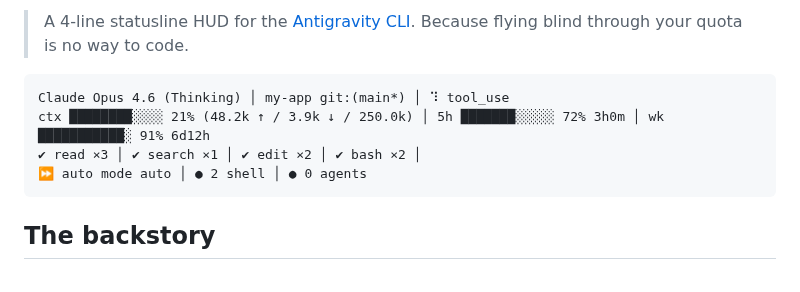
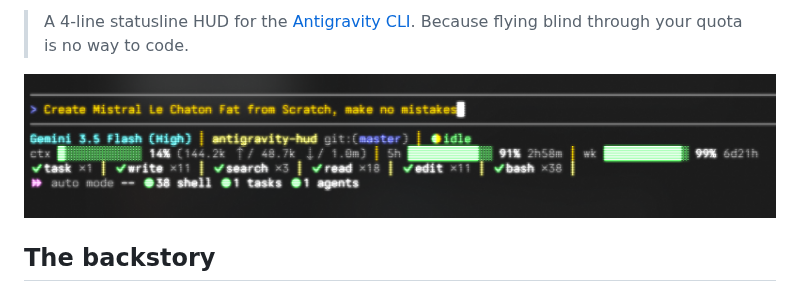
Before and after one commit to phenom64/antigravity-hud, a Markdown page: README.md, the part around one of its changes. Drawn GitHub-style; pictures changed too: img/antigravity-hud.png (added).

Commit message:
feat: embed image preview and license shield badge in README.md

````diff
--- a/README.md
+++ b/README.md
@@ -2,12 +4,7 @@
 
 > A 4-line statusline HUD for the [Antigravity CLI](https://github.com/google-antigravity/antigravity-cli). Because flying blind through your quota is no way to code.
 
-```
-Claude Opus 4.6 (Thinking) │ my-app git:(main*) │ ⠹ tool_use
-ctx ████████░░░░ 21% (48.2k ↑ / 3.9k ↓ / 250.0k) │ 5h ███████░░░░░ 72% 3h0m │ wk ███████████░ 91% 6d12h
-✔ read ×3 │ ✔ search ×1 │ ✔ edit ×2 │ ✔ bash ×2 │
-⏩ auto mode auto │ ● 2 shell │ ● 0 agents
-```
+![Antigravity HUD Preview](img/antigravity-hud.png)
 
 ## The backstory
 
````
Also changed, not shown: other parts of README.md (+2 -0 lines), CHANGELOG.md (+6 -0 lines), 1 other file.
